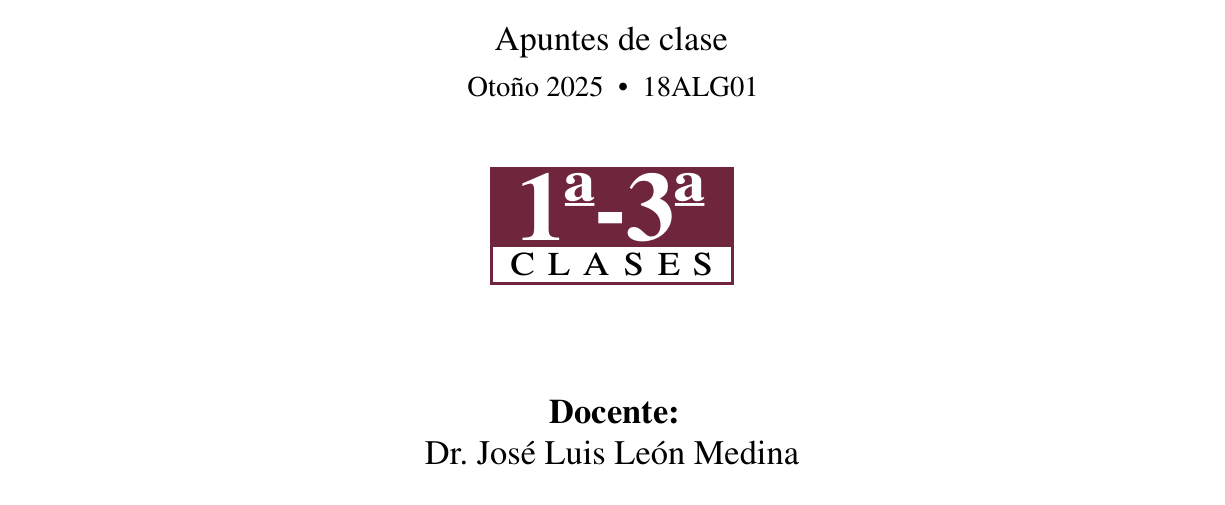
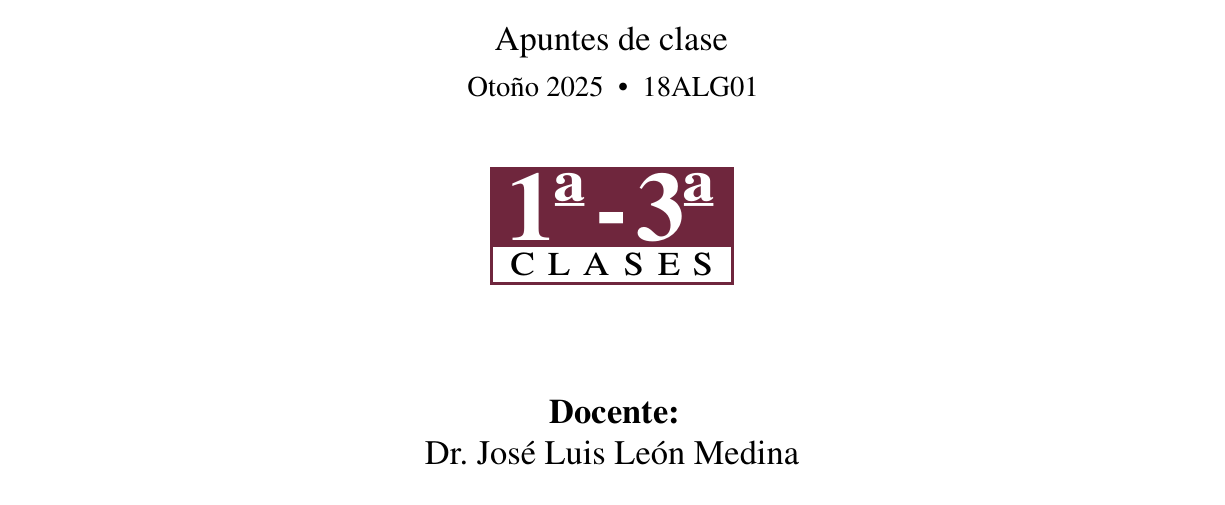
Before and after one commit to MrPaborru/Apuntes-Algebra-Moderna, a LaTeX document (main.tex, which reads Personalizacion/Entornos.tex, Personalizacion/Referencias.tex, Personalizacion/Simbolos.tex): part of page 1 of 27, cut so that both start at the same text. Compiled offline with pdfLaTeX.

Commit message:
Corregir guion de portada y recuperar utilidades de plantilla

```diff
--- a/Personalizacion/Entornos.tex
+++ b/Personalizacion/Entornos.tex
@@ -1,7 +1,14 @@
 \newtheorem{teo}{Teorema}
-\newtheorem{prop}[teo]{Proposición}
-\newtheorem{lema}[teo]{Lema}
-\newtheorem{coro}[teo]{Corolario}
+% Contador compartido y tipos propios para que \cref distinga cada resultado.
+\newaliascnt{prop}{teo}
+\newtheorem{prop}[prop]{Proposición}
+\aliascntresetthe{prop}
+\newaliascnt{lema}{teo}
+\newtheorem{lema}[lema]{Lema}
+\aliascntresetthe{lema}
+\newaliascnt{coro}{teo}
+\newtheorem{coro}[coro]{Corolario}
+\aliascntresetthe{coro}
 \theoremstyle{definition}
 \newtheorem{defi}{Definición}[section]
 \newtheorem{ejem}{Ejemplo}[section]
@@ -14,5 +21,5 @@
 \theoremstyle{remark}
 \newtheorem*{nota}{Nota}
 \newtheorem*{obs}{Observación}
-\newenvironment{sol}{\begin{proof}[Solución]}{\end{proof}}
+\newenvironment{sol}[1][Solución]{\begin{proof}[#1]}{\end{proof}}
 \renewcommand{\qedsymbol}{\textcolor{rojoCIMAT}{\ensuremath{\square}}}
--- /dev/null
+++ b/Personalizacion/Referencias.tex
@@ -0,0 +1,31 @@
+% Referencias de la plantilla, adaptadas a los entornos de Álgebra Moderna.
+\crefname{teo}{teorema}{teoremas}
+\crefname{prop}{proposición}{proposiciones}
+\crefname{lema}{lema}{lemas}
+\crefname{coro}{corolario}{corolarios}
+\crefname{defi}{definición}{definiciones}
+\crefname{ejem}{ejemplo}{ejemplos}
+\crefname{ejercicio}{ejercicio}{ejercicios}
+\crefname{chapter}{clase}{clases}
+\crefname{section}{sección}{secciones}
+\crefname{subsection}{subsección}{subsecciones}
+\newcommand{\myref}[1]{%
+  \cref{#1}%
+  \begingroup
+  \edef\nombrereferencia{\getrefbykeydefault{#1}{name}{}}%
+  \ifx\nombrereferencia\empty\else~(\nameref{#1})\fi
+  \endgroup
+}
+\newcommand{\abvref}[1]{%
+  \begingroup
+  \crefname{teo}{teo.}{teos.}%
+  \crefname{prop}{prop.}{props.}%
+  \crefname{coro}{cor.}{cors.}%
+  \crefname{defi}{def.}{defs.}%
+  \crefname{ejem}{ej.}{ejs.}%
+  \crefname{ejercicio}{ejerc.}{ejercs.}%
+  \crefname{section}{sec.}{secs.}%
+  \crefname{subsection}{subsec.}{subsecs.}%
+  \cref{#1}%
+  \endgroup
+}
--- a/Personalizacion/Simbolos.tex
+++ b/Personalizacion/Simbolos.tex
@@ -6,9 +6,69 @@
 \DeclareMathOperator{\mcd}{mcd}
 \DeclareMathOperator{\mcm}{mcm}
 \DeclareMathOperator{\Ob}{Ob}
+\DeclareMathOperator{\End}{End}
+\DeclareMathOperator{\gal}{Gal}
+\DeclareMathOperator{\rk}{rk}
+\DeclareMathOperator{\card}{card}
+\DeclareMathOperator{\coker}{coker}
+\DeclareMathOperator{\dom}{dom}
+\DeclareMathOperator{\cod}{cod}
+\DeclareMathOperator{\id}{id}
+\DeclareMathOperator{\ord}{ord}
+\DeclareMathOperator{\res}{res}
+\DeclareMathOperator{\supp}{supp}
+\DeclareMathOperator{\ev}{ev}
+% Compatibilidad con los nombres de la plantilla; misma notación que arriba.
+\newcommand{\aut}{\Aut}
+\newcommand{\ob}{\Ob}
 \newcommand{\Set}{\mathbf{Set}}
 \newcommand{\Grp}{\mathbf{Grp}}
 \newcommand{\Ab}{\mathbf{Ab}}
+\newcommand{\Vect}{\mathbf{Vect}}
+\newcommand{\cat}[1]{\mathit{#1}}
+\newcommand{\Col}[1]{\operatorname{#1}}
+
+% Utilidades generales recuperadas de la plantilla de Homotopía.
+% Se conservan los símbolos estándar, sin los ajustes de espaciado de aquella.
+\newcommand{\en}{\in}
+\newcommand{\noten}{\notin}
+\newcommand{\cont}{\ni}
+\newcommand{\dotcup}{\mathbin{\dot{\cup}}}
+\newcommand{\colonequiv}{\vcentcolon\equiv}
+\newcommand{\bigforall}{\scalebox{1.2}{$\forall$}}
+\newcommand{\bigexists}{\scalebox{1.2}{$\exists$}}
+\newcommand{\supsub}[3]{{#1}^{\scriptscriptstyle #2}_{\scriptscriptstyle #3}}
+\newcommand{\restr}[2]{\left.#1\right|_{#2}}
+\newcommand{\ubar}[1]{\mathpalette\ubaraux{#1}}
+\newcommand{\ubaraux}[2]{%
+  \tikz[baseline=(X.base)]{%
+    \node[inner sep=0pt,outer sep=0pt] (X) {$#1#2$};
+    \draw[line width=.5pt]
+      ([xshift=1pt,yshift=1pt]X.north west)--
+      ([xshift=-1pt,yshift=1pt]X.north east);
+  }%
+}
+
+% Conjuntos y generadores: \set{ x \given P(x) }, \set*{...}, \set[\Big]{...}.
+% La redefinición de \given es local al argumento de cada delimitador.
+\providecommand{\given}{}
+\newcommand{\SetSymbol}[1][]{%
+  \nonscript\:#1\vert\allowbreak\nonscript\:\mathopen{}%
+}
+\DeclarePairedDelimiterX{\set}[1]{\lbrace}{\rbrace}{%
+  \renewcommand{\given}{\SetSymbol[\delimsize]}#1%
+}
+\DeclarePairedDelimiterX{\ang}[1]{\langle}{\rangle}{%
+  \renewcommand{\given}{\SetSymbol[\delimsize]}#1%
+}
 \DeclarePairedDelimiter{\generado}{\langle}{\rangle}
+\DeclarePairedDelimiter{\floor}{\lfloor}{\rfloor}
+\DeclarePairedDelimiter{\ceil}{\lceil}{\rceil}
+\DeclarePairedDelimiter{\Brack}{\lBrack}{\rBrack}
+\DeclarePairedDelimiter{\round}{\lfloor}{\rceil}
+% Como en la plantilla del usuario, \brack es aquí el delimitador [ ].
+% Para una fracción sin barra con corchetes, usar \genfrac{[}{]}{0pt}{}{n}{k}.
+\let\brack\relax
+\DeclarePairedDelimiter{\brack}{[}{]}
 % Anillos, campos, ideales y módulos usarán R, K, \mathfrak a, R/\mathfrak a,
 % \Hom_R(M,N), etc., cuando aparezcan en las pizarras. No anticipar convenciones.
--- a/Portada/Portada.tex
+++ b/Portada/Portada.tex
@@ -31,7 +31,9 @@ Guanajuato, Gto., \today. E-mail:
 \colorbox{rojoCIMAT}{%
 \makebox[\dimexpr4cm+2\fboxrule\relax][c]{%
 \color{white}\fontsize{49}{49}\selectfont
-\textbf{1\textordfeminine{-}\NumClases\textordfeminine}}}\\[-.1cm]
+\textbf{1\textordfeminine}%
+\kern.08em\mbox{\normalfont\bfseries-}\kern.08em%
+\textbf{\NumClases\textordfeminine}}}\\[-.1cm]
 \fcolorbox{rojoCIMAT}{white}{%
 \makebox[4cm][c]{\Huge\scshape\so{clases}}}\\[2cm]
 {\Large\bfseries Docente:}\\[.2cm]
--- a/main.tex
+++ b/main.tex
@@ -20,12 +20,16 @@
 \usepackage[hidelinks]{hyperref}
 \usepackage{bookmark}
 \usepackage[authoryear,round]{natbib}
+\usepackage{aliascnt}
+\usepackage[nameinlink,noabbrev]{cleveref}
+\usepackage{refcount}
 \usepackage[explicit]{titlesec}
 \usepackage{tocloft,fancyhdr}
 \input{Personalizacion/Datos}
 \input{Personalizacion/Paleta}
 \input{Personalizacion/Simbolos}
 \input{Personalizacion/Entornos}
+\input{Personalizacion/Referencias}
 \input{Personalizacion/Encabezados}
 \input{Personalizacion/Titulos}
 \input{Personalizacion/TOC}
```
Also changed, not shown: Personalizacion/README.md, README.md, 1 other file.
